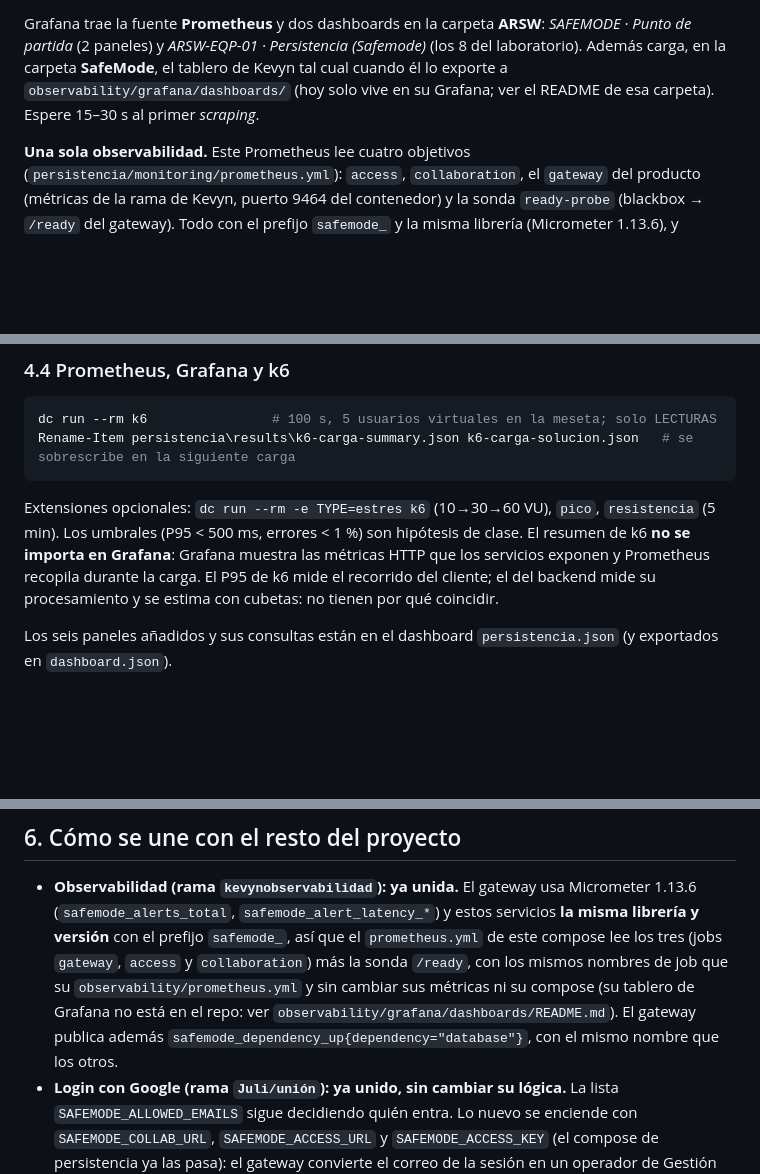
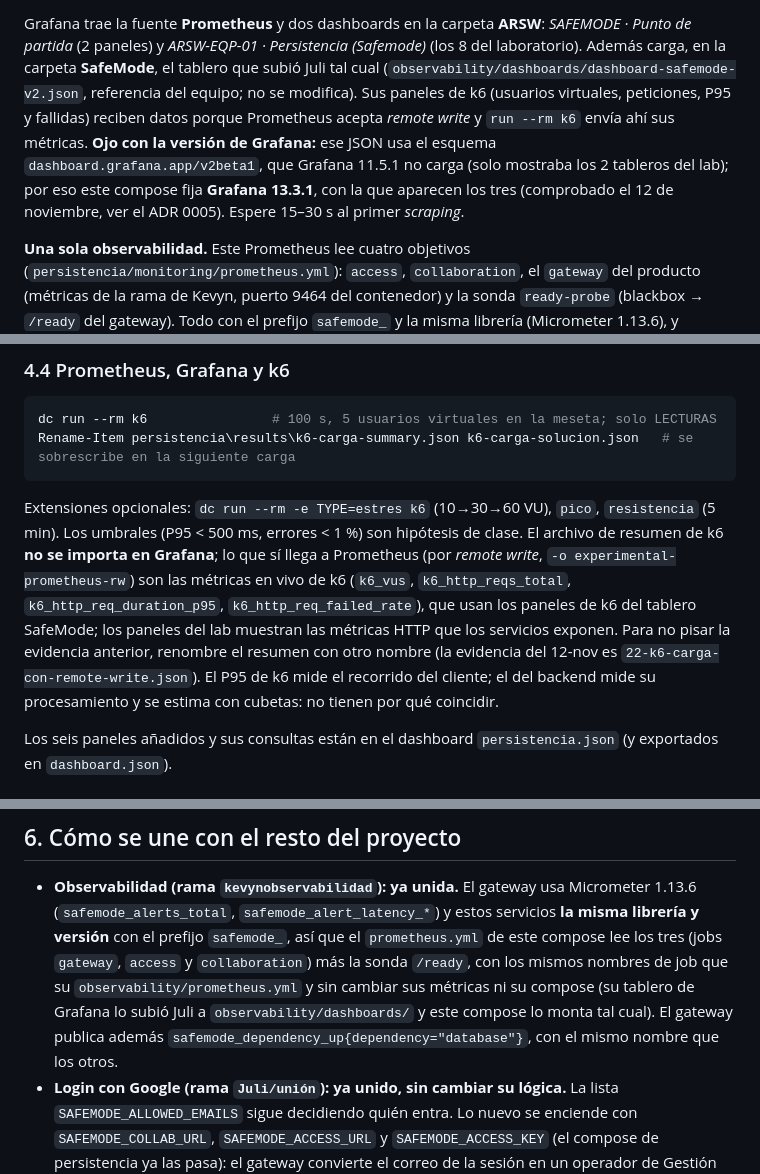
Before and after one commit to kevyn1005/Safemode-ARSW, a Markdown page: docs/persistencia/README.md, 3 parts joined by grey strips. Drawn GitHub-style; blank space fills up the shorter version.

Commit message:
Documentacion: el tablero de Juli en Grafana 13.3.1 y k6 por remote write
El README de persistencia y el ADR 0005 dejan de decir que el tablero de Kevyn no esta en el repositorio: ahora esta en observability/dashboards/, se monta tal cual y requiere Grafana 12 o superior (el compose fija 13.3.1). Se aclara que el resumen de k6 no se importa en Grafana pero sus metricas en vivo si llegan a Prometheus.

````diff
--- a/docs/persistencia/README.md
+++ b/docs/persistencia/README.md
@@ -73,8 +73,12 @@ en el computador. Las identidades `ana`, `luis` y `marta` se simulan con la cabe
 No exponga este entorno a Internet. Para cambiar puertos o claves (y poner el inicio de sesión con Google): `Copy-Item .env.example .env` y editar `.env`.
 
 Grafana trae la fuente **Prometheus** y dos dashboards en la carpeta **ARSW**: *SAFEMODE · Punto de partida* (2 paneles) y
-*ARSW-EQP-01 · Persistencia (Safemode)* (los 8 del laboratorio). Además carga, en la carpeta **SafeMode**, el tablero de Kevyn tal cual cuando él
-lo exporte a `observability/grafana/dashboards/` (hoy solo vive en su Grafana; ver el README de esa carpeta). Espere 15–30 s al primer *scraping*.
+*ARSW-EQP-01 · Persistencia (Safemode)* (los 8 del laboratorio). Además carga, en la carpeta **SafeMode**, el tablero que subió Juli tal cual
+(`observability/dashboards/dashboard-safemode-v2.json`, referencia del equipo; no se modifica). Sus paneles de k6 (usuarios virtuales, peticiones, P95 y
+fallidas) reciben datos porque Prometheus acepta *remote write* y `run --rm k6` envía ahí sus métricas. **Ojo con la versión de Grafana:** ese JSON usa el esquema
+`dashboard.grafana.app/v2beta1`, que Grafana 11.5.1 no carga (solo mostraba los 2 tableros del lab); por eso este compose fija **Grafana 13.3.1**, con la que
+aparecen los tres (comprobado el 12 de noviembre, ver el ADR 0005).
+Espere 15–30 s al primer *scraping*.
 
 **Una sola observabilidad.** Este Prometheus lee cuatro objetivos (`persistencia/monitoring/prometheus.yml`): `access`, `collaboration`, el
 `gateway` del producto (métricas de la rama de Kevyn, puerto 9464 del contenedor) y la sonda `ready-probe` (blackbox → `/ready` del gateway).
@@ -170,8 +174,10 @@ Rename-Item persistencia\results\k6-carga-summary.json k6-carga-solucion.json
 ```
 
 Extensiones opcionales: `dc run --rm -e TYPE=estres k6` (10→30→60 VU), `pico`, `resistencia` (5 min). Los umbrales (P95 < 500 ms, errores
-< 1 %) son hipótesis de clase. El resumen de k6 **no se importa en Grafana**: Grafana muestra las métricas HTTP que los servicios exponen y
-Prometheus recopila durante la carga. El P95 de k6 mide el recorrido del cliente; el del backend mide su procesamiento y se estima con
+< 1 %) son hipótesis de clase. El archivo de resumen de k6 **no se importa en Grafana**; lo que sí llega a Prometheus (por *remote write*, `-o experimental-prometheus-rw`)
+son las métricas en vivo de k6 (`k6_vus`, `k6_http_reqs_total`, `k6_http_req_duration_p95`, `k6_http_req_failed_rate`), que usan los paneles de k6 del tablero SafeMode;
+los paneles del lab muestran las métricas HTTP que los servicios exponen. Para no pisar la evidencia anterior, renombre el resumen con otro nombre (la
+evidencia del 12-nov es `22-k6-carga-con-remote-write.json`). El P95 de k6 mide el recorrido del cliente; el del backend mide su procesamiento y se estima con
 cubetas: no tienen por qué coincidir.
 
 Los seis paneles añadidos y sus consultas están en el dashboard `persistencia.json` (y exportados en `dashboard.json`).
@@ -260,8 +266,8 @@ dc down -v                                       # BORRA los volúmenes de Postg
 - **Observabilidad (rama `kevynobservabilidad`): ya unida.** El gateway usa Micrometer 1.13.6 (`safemode_alerts_total`,
   `safemode_alert_latency_*`) y estos servicios **la misma librería y versión** con el prefijo `safemode_`, así que el `prometheus.yml`
   de este compose lee los tres (jobs `gateway`, `access` y `collaboration`) más la sonda `/ready`, con los mismos nombres de job que su
-  `observability/prometheus.yml` y sin cambiar sus métricas ni su compose (su tablero de Grafana no está en el repo: ver
-  `observability/grafana/dashboards/README.md`). El gateway publica además `safemode_dependency_up{dependency="database"}`, con el mismo nombre que los otros.
+  `observability/prometheus.yml` y sin cambiar sus métricas ni su compose (su tablero de Grafana lo subió Juli a
+  `observability/dashboards/` y este compose lo monta tal cual). El gateway publica además `safemode_dependency_up{dependency="database"}`, con el mismo nombre que los otros.
 - **Login con Google (rama `Juli/unión`): ya unido, sin cambiar su lógica.** La lista `SAFEMODE_ALLOWED_EMAILS` sigue decidiendo quién entra. Lo nuevo
   se enciende con `SAFEMODE_COLLAB_URL`, `SAFEMODE_ACCESS_URL` y `SAFEMODE_ACCESS_KEY` (el compose de persistencia ya las pasa): el gateway convierte el correo
   de la sesión en un operador de Gestión de acceso (`POST /operators/provision`) y reemplaza la cabecera `X-Operator` por esa identidad. Todos los
````
Also changed, not shown: docs/adr/0005-persistencia-consistencia-observabilidad.md (+5 -2 lines).
